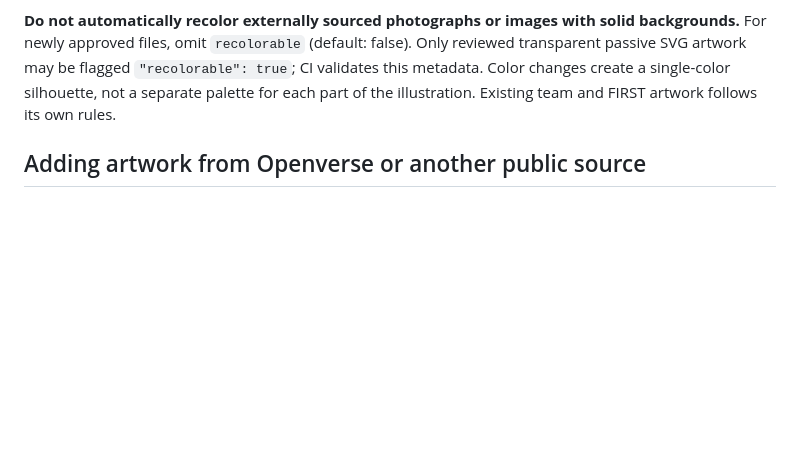
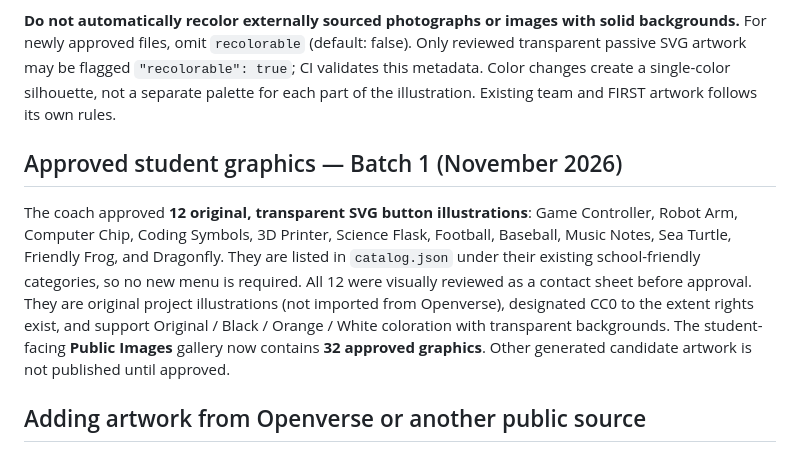
Before and after one commit to aspiece/button-designer, a Markdown page: approved-art/README.md, the part around the change. Rendered like a GitHub page; blank space fills up the shorter version.

Commit message:
Document approved student graphics and refresh installable gallery version

```diff
--- a/approved-art/README.md
+++ b/approved-art/README.md
@@ -11,6 +11,10 @@ The 18 small SVG illustrations included here were created specifically for this
 The **18 reviewed starter SVGs** have `"recolorable": true` and show an **Original / Black / Orange / White** selector in the shared Image Library, like robotics team logos. Selected color is baked into the imported PNG layer with its transparent background intact. The color shown on the thumbnail matches the inserted art and saved/printed output. White and orange previews appear on dark preview backgrounds only (not part of the image).
 
 **Do not automatically recolor externally sourced photographs or images with solid backgrounds.** For newly approved files, omit `recolorable` (default: false). Only reviewed transparent passive SVG artwork may be flagged `"recolorable": true`; CI validates this metadata. Color changes create a single-color silhouette, not a separate palette for each part of the illustration. Existing team and FIRST artwork follows its own rules.
+
+## Approved student graphics — Batch 1 (November 2026)
+
+The coach approved **12 original, transparent SVG button illustrations**: Game Controller, Robot Arm, Computer Chip, Coding Symbols, 3D Printer, Science Flask, Football, Baseball, Music Notes, Sea Turtle, Friendly Frog, and Dragonfly. They are listed in `catalog.json` under their existing school-friendly categories, so no new menu is required. All 12 were visually reviewed as a contact sheet before approval. They are original project illustrations (not imported from Openverse), designated CC0 to the extent rights exist, and support Original / Black / Orange / White coloration with transparent backgrounds. The student-facing **Public Images** gallery now contains **32 approved graphics**. Other generated candidate artwork is not published until approved.
 
 ## Adding artwork from Openverse or another public source
 
```
